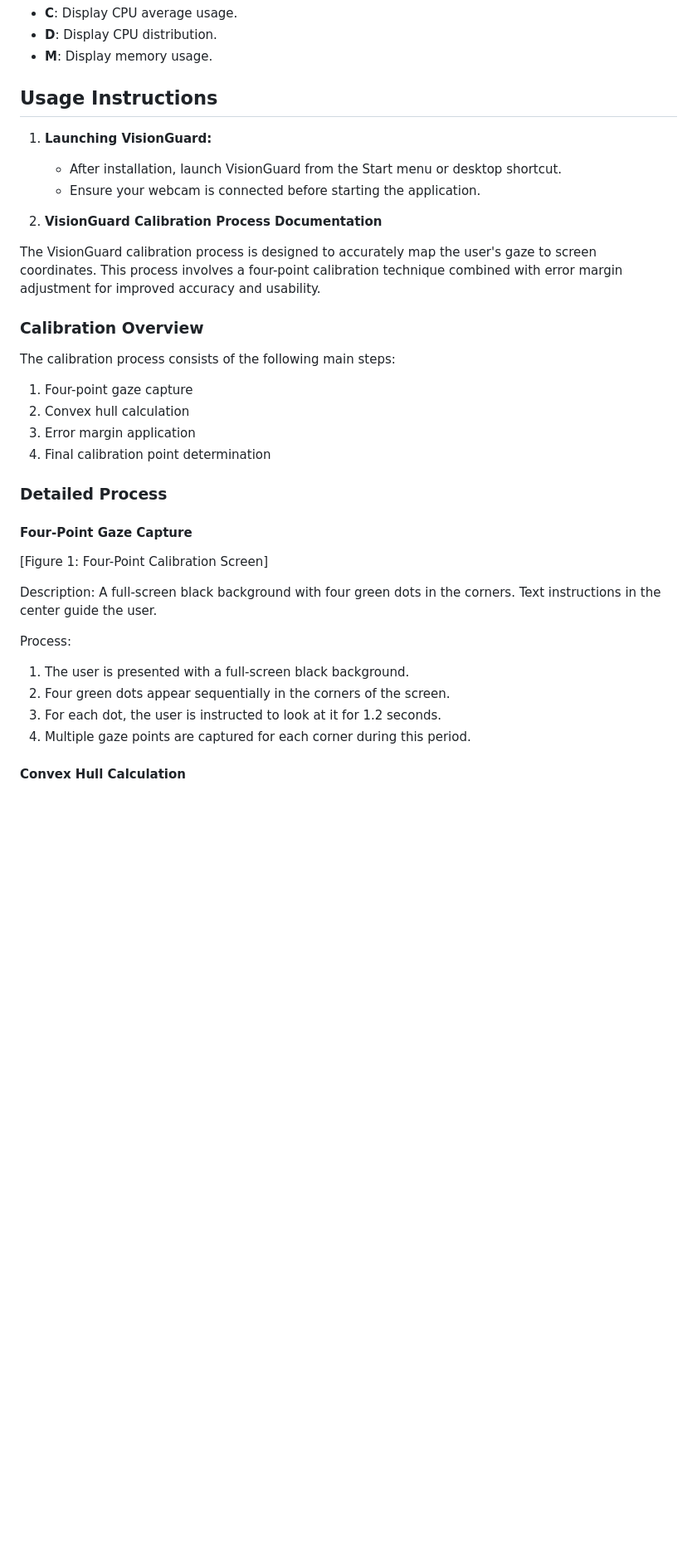
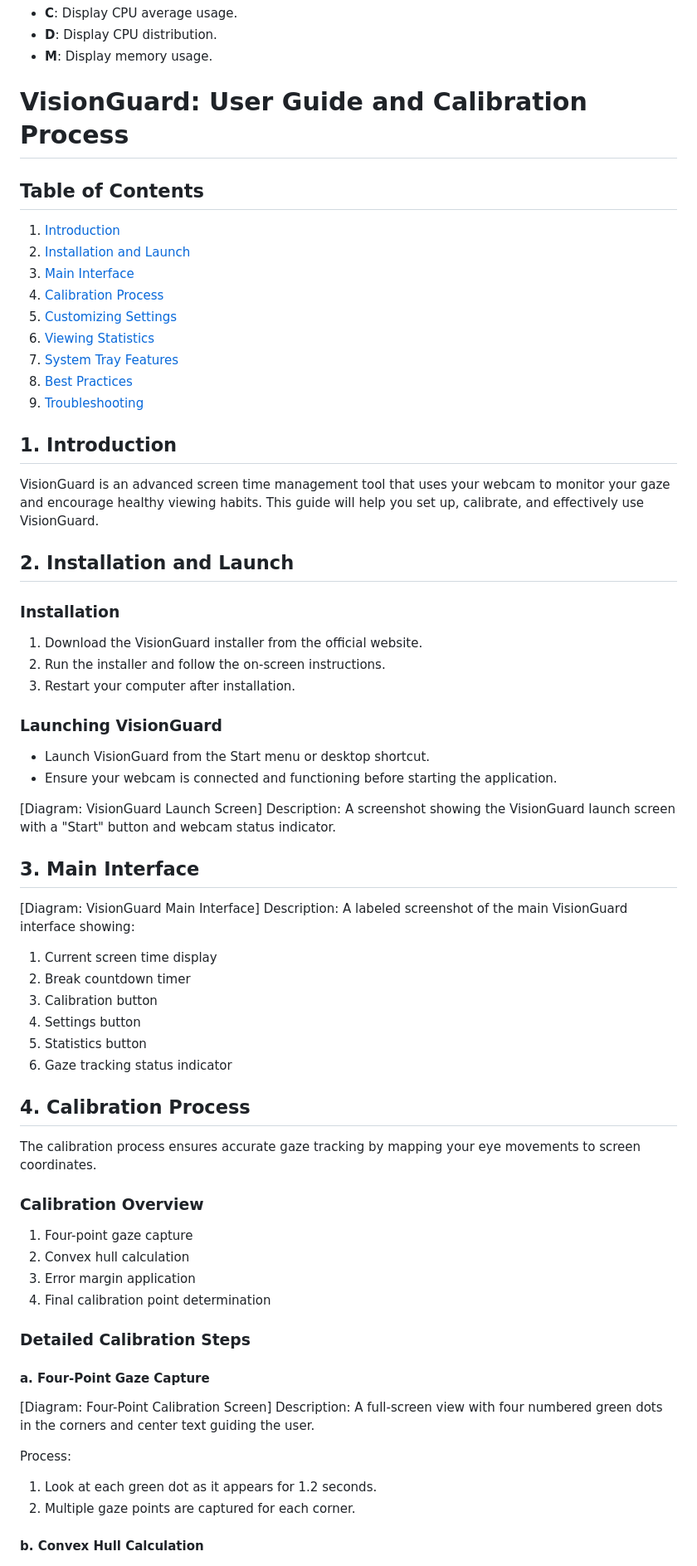
Before and after one commit to inbasperu/VisionGuard, a Markdown page: docs/FEATURES.md, the part around the change printed below. Shown: that part at 83% size. Rendered like a GitHub page; blank space fills up the shorter version.

Commit message:
updated user guide

```diff
--- a/docs/FEATURES.md
+++ b/docs/FEATURES.md
@@ -36,41 +36,71 @@ The resource monitor can be controlled using these keys:
 - **D**: Display CPU distribution.
 - **M**: Display memory usage.
 
-## Usage Instructions
+# VisionGuard: User Guide and Calibration Process
 
-1. **Launching VisionGuard:**
-   - After installation, launch VisionGuard from the Start menu or desktop shortcut.
-   - Ensure your webcam is connected before starting the application.
+## Table of Contents
+1. [Introduction](#introduction)
+2. [Installation and Launch](#installation-and-launch)
+3. [Main Interface](#main-interface)
+4. [Calibration Process](#calibration-process)
+5. [Customizing Settings](#customizing-settings)
+6. [Viewing Statistics](#viewing-statistics)
+7. [System Tray Features](#system-tray-features)
+8. [Best Practices](#best-practices)
+9. [Troubleshooting](#troubleshooting)
 
-2. **VisionGuard Calibration Process Documentation**
+## 1. Introduction
 
-The VisionGuard calibration process is designed to accurately map the user's gaze to screen coordinates. This process involves a four-point calibration technique combined with error margin adjustment for improved accuracy and usability.
+VisionGuard is an advanced screen time management tool that uses your webcam to monitor your gaze and encourage healthy viewing habits. This guide will help you set up, calibrate, and effectively use VisionGuard.
+
+## 2. Installation and Launch
+
+### Installation
+1. Download the VisionGuard installer from the official website.
+2. Run the installer and follow the on-screen instructions.
+3. Restart your computer after installation.
+
+### Launching VisionGuard
+- Launch VisionGuard from the Start menu or desktop shortcut.
+- Ensure your webcam is connected and functioning before starting the application.
+
+[Diagram: VisionGuard Launch Screen]
+Description: A screenshot showing the VisionGuard launch screen with a "Start" button and webcam status indicator.
+
+## 3. Main Interface
+
+[Diagram: VisionGuard Main Interface]
+Description: A labeled screenshot of the main VisionGuard interface showing:
+1. Current screen time display
+2. Break countdown timer
+3. Calibration button
+4. Settings button
+5. Statistics button
+6. Gaze tracking status indicator
+
+## 4. Calibration Process
+
+The calibration process ensures accurate gaze tracking by mapping your eye movements to screen coordinates.
 
 ### Calibration Overview
-
-The calibration process consists of the following main steps:
 
 1. Four-point gaze capture
 2. Convex hull calculation
 3. Error margin application
 4. Final calibration point determination
 
-### Detailed Process
+### Detailed Calibration Steps
 
-#### Four-Point Gaze Capture
+#### a. Four-Point Gaze Capture
 
-[Figure 1: Four-Point Calibration Screen]
-
-Description: A full-screen black background with four green dots in the corners. Text instructions in the center guide the user.
+[Diagram: Four-Point Calibration Screen]
+Description: A full-screen view with four numbered green dots in the corners and center text guiding the user.
 
 Process:
+1. Look at each green dot as it appears for 1.2 seconds.
+2. Multiple gaze points are captured for each corner.
 
-1. The user is presented with a full-screen black background.
-2. Four green dots appear sequentially in the corners of the screen.
-3. For each dot, the user is instructed to look at it for 1.2 seconds.
-4. Multiple gaze points are captured for each corner during this period.
-
-#### Convex Hull Calculation
+#### b. Convex Hull Calculation
 
 ![Convex Hull of Captured Gaze Points](convex_hull.png)
 
```
Also changed, not shown: other parts of docs/FEATURES.md (+77 -71 lines).
